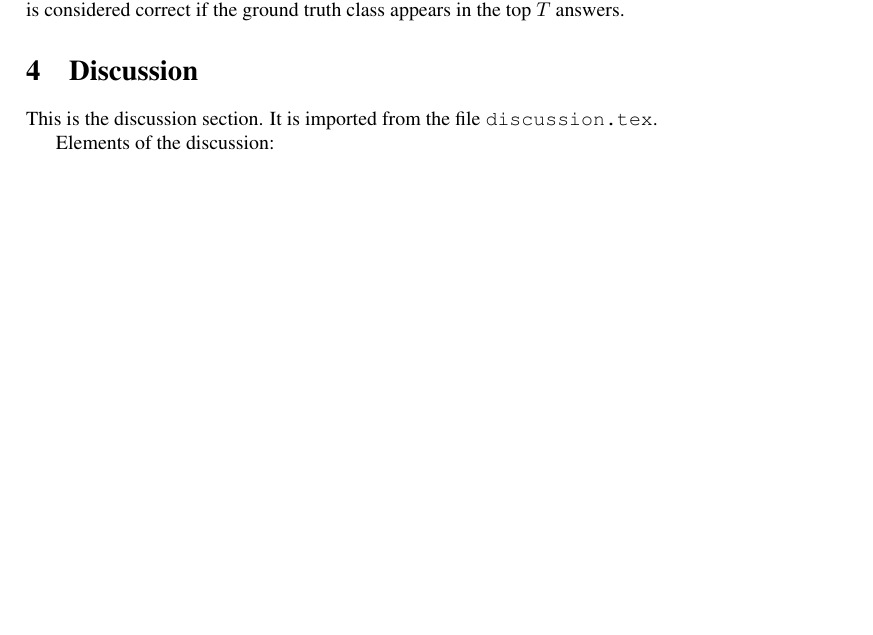
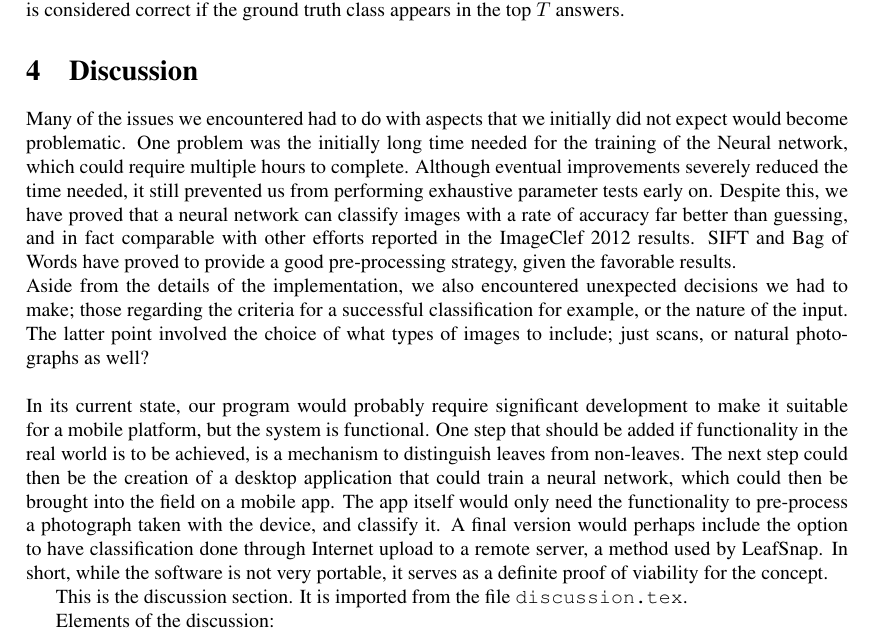
Before and after one commit to maartenvandervelde/ML-leaf, a LaTeX paper (Report/ML_leaf_report.tex, which reads Report/discussion.tex): part of page 5 of 6, cut so that both start at the same text, the shorter picture padded with empty space. Compiled offline with pdfLaTeX.

Commit message:
Discussion added

```diff
--- a/Report/discussion.tex
+++ b/Report/discussion.tex
@@ -1,4 +1,10 @@
 \section{Discussion}
+Many of the issues we encountered had to do with aspects that we initially did not expect would become problematic. One problem was the initially long time needed for the training of the Neural network, which could require multiple hours to complete. Although eventual improvements severely reduced the time needed, it still prevented us from performing exhaustive parameter tests early on. Despite this, we have proved that a neural network can classify images with a rate of accuracy far better than guessing, and in fact comparable with other efforts reported in the ImageClef 2012 results. SIFT and Bag of Words have proved to provide a good pre-processing strategy, given the favorable results.\\
+Aside from the details of the implementation, we also encountered unexpected decisions we had to make; those regarding the criteria for a successful classification for example, or the nature of the input. The latter point involved the choice of what types of images to include; just scans, or natural photographs as well?\\
+\\
+In its current state, our program would probably require significant development to make it suitable for a mobile platform, but the system is functional. One step that should be added if functionality in the real world is to be achieved, is a mechanism to distinguish leaves from non-leaves. The next step could then be the creation of a desktop application that could train a neural network, which could then be brought into the field on a mobile app. The app itself would only need the functionality to pre-process a photograph taken with the device, and classify it. A final version would perhaps include the option to have classification done through Internet upload to a remote server, a method used by LeafSnap. In short, while the software is not very portable, it serves as a definite proof of viability for the concept.
+
+
 This is the discussion section.
 It is imported from the file \verb+discussion.tex+.
 
```
